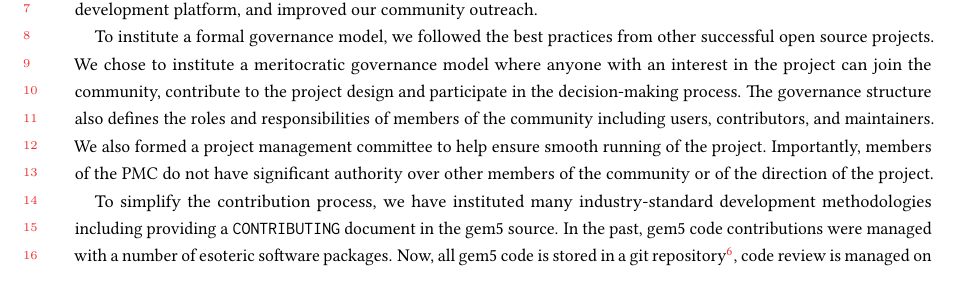
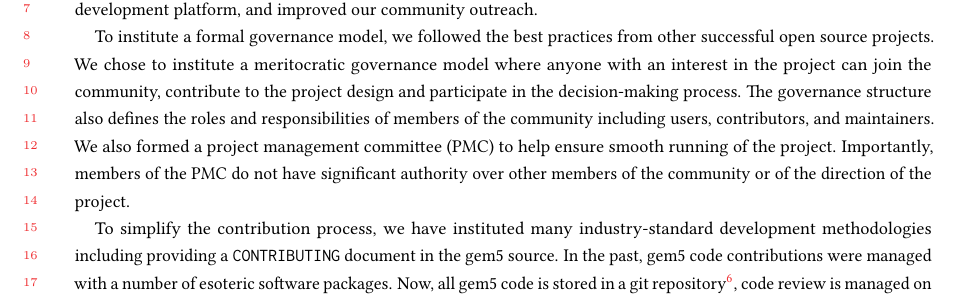
Before and after one commit to darchr/gem5-20-paper, a LaTeX paper (main.tex, which reads intro.tex): part of page 3 of 21, cut so that both start at the same text. Compiled offline with pdfLaTeX.

Commit message:
Introduce abbreviation PMC

```diff
--- a/intro.tex
+++ b/intro.tex
@@ -75,7 +75,7 @@ We now have a formal governance structure, we have improved our documentation (s
 To institute a formal governance model, we followed the best practices from other successful open source projects.
 We chose to institute a meritocratic governance model where anyone with an interest in the project can join the community, contribute to the project design and participate in the decision-making process.
 The governance structure also defines the roles and responsibilities of members of the community including users, contributors, and maintainers.
-We also formed a project management committee to help ensure smooth running of the project.
+We also formed a project management committee~(PMC) to help ensure smooth running of the project.
 Importantly, members of the PMC do not have significant authority over other members of the community or of the direction of the project.
 
 To simplify the contribution process, we have instituted many industry-standard development methodologies including providing a \verb|CONTRIBUTING| document in the gem5 source.
```
